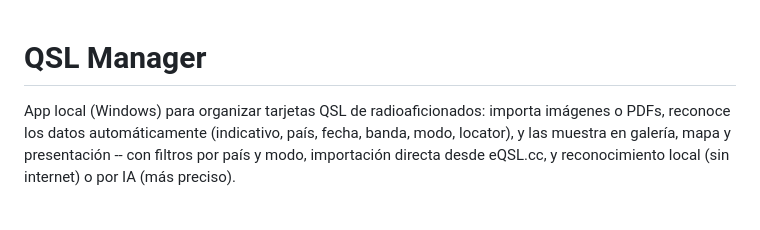
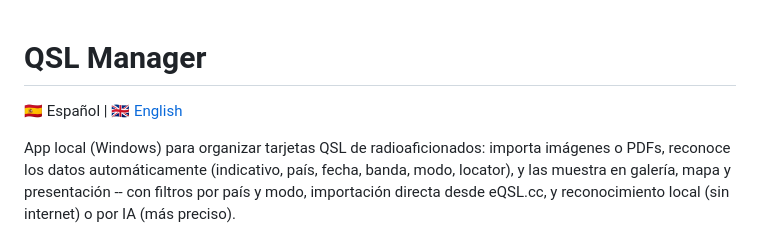
Before and after one commit to ti3wti/QSL-Manager, a Markdown page: README.md, the part around the change. GitHub-like rendering; blank space fills up the shorter version.

Commit message:
Add language options to README
Added language options for README.

```diff
--- a/README.md
+++ b/README.md
@@ -1,4 +1,6 @@
 # QSL Manager
+
+🇪🇸 Español | [🇬🇧 English](README.en.md)
 
 App local (Windows) para organizar tarjetas QSL de radioaficionados:
 importa imágenes o PDFs, reconoce los datos automáticamente (indicativo,
```
